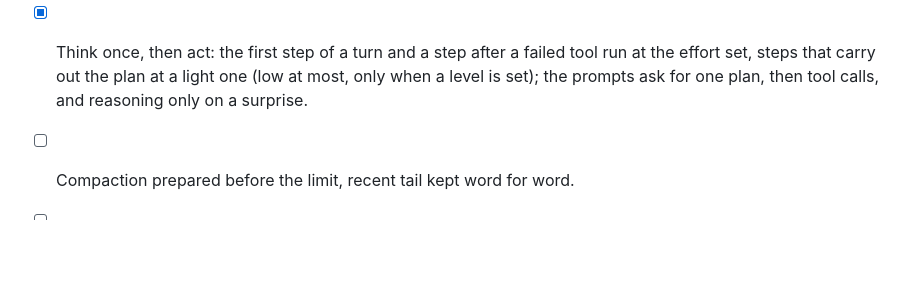
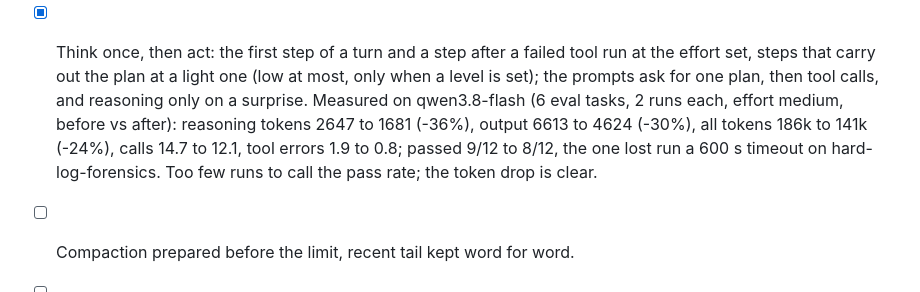
Before and after one commit to DroBov1Tya/dusk_code, a Markdown page: docs/agent-engine.md, the part around the change. GitHub-like rendering; blank space fills up the shorter version.

Commit message:
docs: record the measured effect of thinking once, then acting
The eval run before and after the change shows reasoning down by a
third with the same tasks passing, so the numbers stay with the plan.

```diff
--- a/docs/agent-engine.md
+++ b/docs/agent-engine.md
@@ -62,6 +62,10 @@ Each tool less is a shorter prefix on every request and one fewer choice per ste
 - [x] Think once, then act: the first step of a turn and a step after a failed tool
       run at the effort set, steps that carry out the plan at a light one (low at most,
       only when a level is set); the prompts ask for one plan, then tool calls, and
-      reasoning only on a surprise.
+      reasoning only on a surprise. Measured on qwen3.8-flash (6 eval tasks, 2 runs each,
+      effort medium, before vs after): reasoning tokens 2647 to 1681 (-36%), output
+      6613 to 4624 (-30%), all tokens 186k to 141k (-24%), calls 14.7 to 12.1, tool
+      errors 1.9 to 0.8; passed 9/12 to 8/12, the one lost run a 600 s timeout on
+      hard-log-forensics. Too few runs to call the pass rate; the token drop is clear.
 - [ ] Compaction prepared before the limit, recent tail kept word for word.
 - [ ] An eval set (a Terminal-Bench subset through Harbor) to measure each change.
```
